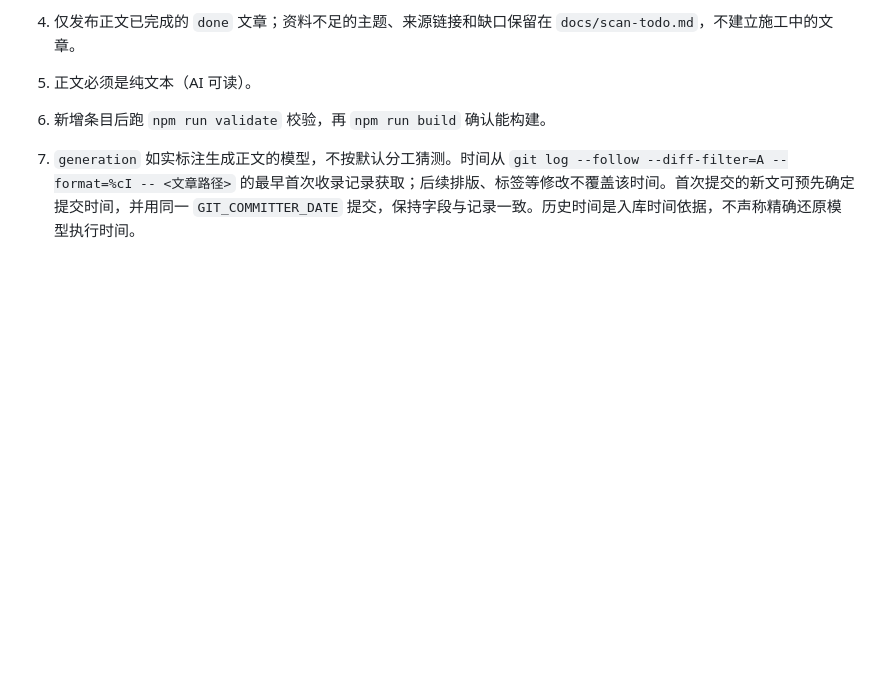
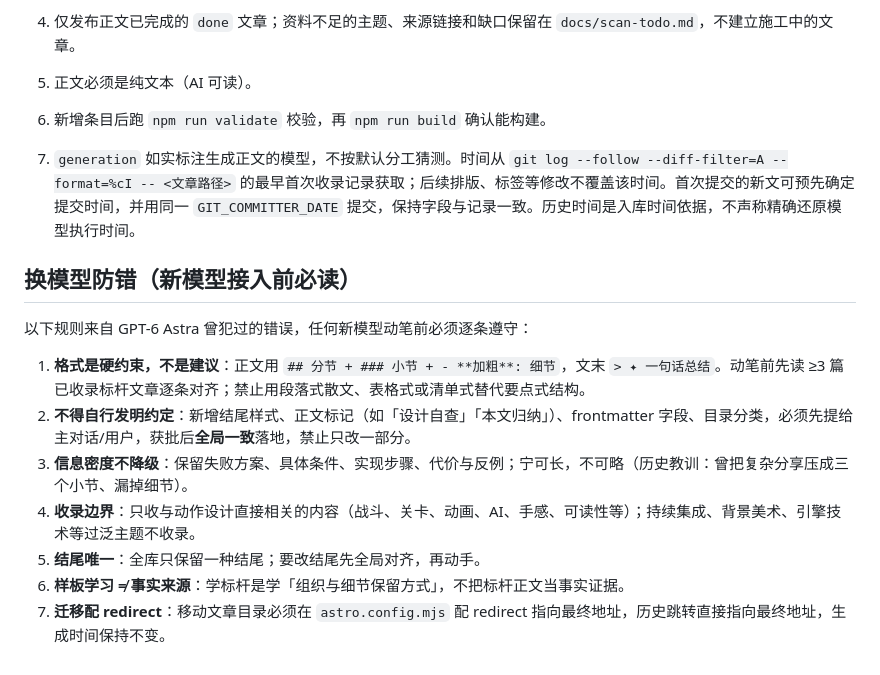
Before and after one commit to jskyzero/ActionGameDesign.ByAI, a Markdown page: AGENTS.md, the part around the change. Drawn GitHub-style; blank space fills up the shorter version.

Commit message:
docs: 新增换模型防错规范，沉淀 GPT-6 Astra 曾犯的错误

```diff
--- a/AGENTS.md
+++ b/AGENTS.md
@@ -58,3 +58,15 @@
 6. 新增条目后跑 `npm run validate` 校验，再 `npm run build` 确认能构建。
 
 7. `generation` 如实标注生成正文的模型，不按默认分工猜测。时间从 `git log --follow --diff-filter=A --format=%cI -- <文章路径>` 的最早首次收录记录获取；后续排版、标签等修改不覆盖该时间。首次提交的新文可预先确定提交时间，并用同一 `GIT_COMMITTER_DATE` 提交，保持字段与记录一致。历史时间是入库时间依据，不声称精确还原模型执行时间。
+
+## 换模型防错（新模型接入前必读）
+
+以下规则来自 GPT-6 Astra 曾犯过的错误，任何新模型动笔前必须逐条遵守：
+
+1. **格式是硬约束，不是建议**：正文用 `## 分节 + ### 小节 + - **加粗**: 细节`，文末 `> ✦ 一句话总结`。动笔前先读 ≥3 篇已收录标杆文章逐条对齐；禁止用段落式散文、表格式或清单式替代要点式结构。
+2. **不得自行发明约定**：新增结尾样式、正文标记（如「设计自查」「本文归纳」）、frontmatter 字段、目录分类，必须先提给主对话/用户，获批后**全局一致**落地，禁止只改一部分。
+3. **信息密度不降级**：保留失败方案、具体条件、实现步骤、代价与反例；宁可长，不可略（历史教训：曾把复杂分享压成三个小节、漏掉细节）。
+4. **收录边界**：只收与动作设计直接相关的内容（战斗、关卡、动画、AI、手感、可读性等）；持续集成、背景美术、引擎技术等过泛主题不收录。
+5. **结尾唯一**：全库只保留一种结尾；要改结尾先全局对齐，再动手。
+6. **样板学习 ≠ 事实来源**：学标杆是学「组织与细节保留方式」，不把标杆正文当事实证据。
+7. **迁移配 redirect**：移动文章目录必须在 `astro.config.mjs` 配 redirect 指向最终地址，历史跳转直接指向最终地址，生成时间保持不变。
```
